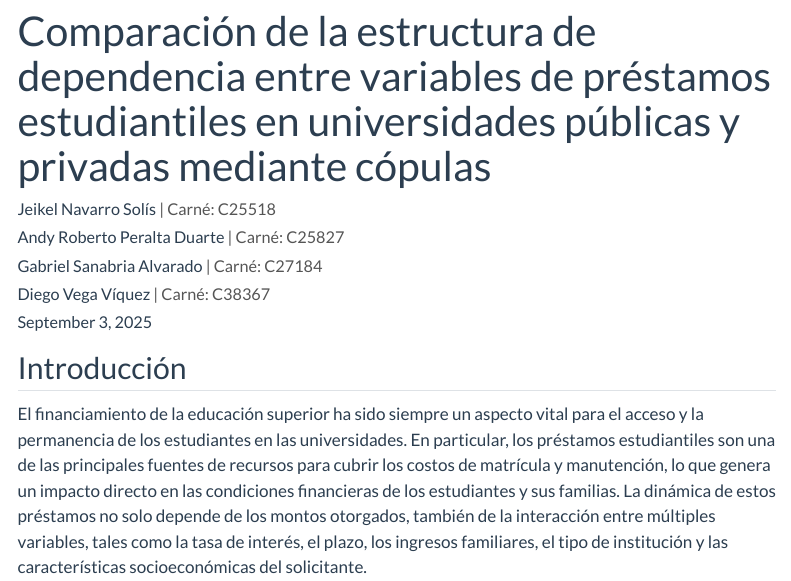
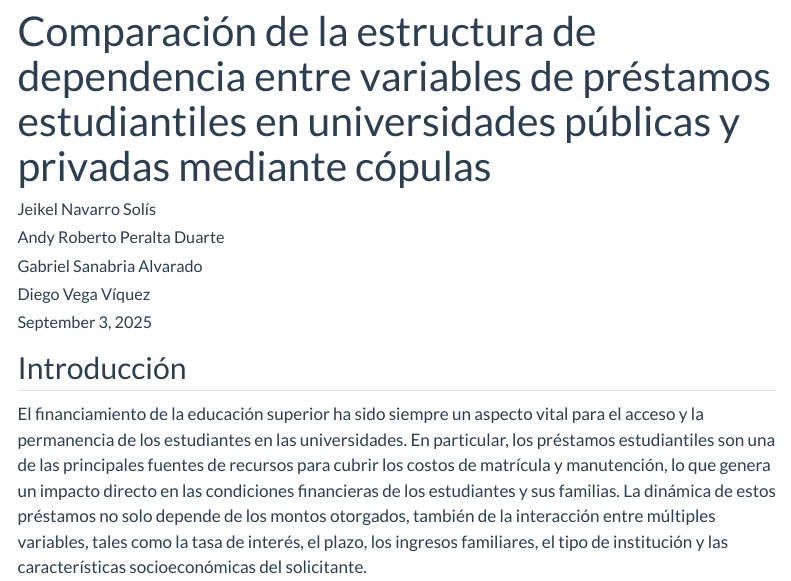
Before and after one commit to CA0307-II-2025/grupo-3, a Quarto document (docs/Sprint_2/Trabajo_Escrito_Sprint_2.qmd): the page in a window 1100 px wide, from its top. Rendered offline with R 4.5, knitr and Pandoc in place of Quarto, with nearby package versions; menus at the side of the page are left out.

Commit message:
fix: arreglo de yaml

```diff
--- a/docs/Sprint_2/Trabajo_Escrito_Sprint_2.qmd
+++ b/docs/Sprint_2/Trabajo_Escrito_Sprint_2.qmd
@@ -1,11 +1,21 @@
 ---
 title: "Comparación de la estructura de dependencia entre variables de préstamos estudiantiles en universidades públicas y privadas mediante cópulas"
 author:
-  - "Jeikel Navarro Solís <span style='font-size:1em; color:#555;'> | Carné: C25518 </span>"
-  - "Andy Roberto Peralta Duarte <span style='font-size:1em; color:#555;'> | Carné: C25827 </span>"
-  - "Gabriel Sanabria Alvarado <span style='font-size:1em; color:#555;'> | Carné: C27184 </span>"
-  - "Diego Vega Víquez <span style='font-size:1em; color:#555;'> | Carné: C38367 </span>"
+  - name: "Jeikel Navarro Solís"
+    affiliations:
+      - name: "Carné: C25518"
+  - name: "Andy Roberto Peralta Duarte"
+    affiliations:
+      - name: "Carné: C25827"
+  - name: "Gabriel Sanabria Alvarado"
+    affiliations:
+      - name: "Carné: C27184"
+  - name: "Diego Vega Víquez"
+    affiliations:
+      - name: "Carné: C38367"
 date: today
+lang: es
+
 format:
   html:
     math: mathjax
@@ -14,18 +24,32 @@ format:
     toc-title: "Ejercicios"
     toc-depth: 2
     number-sections: false
-    self-contained: true
+    self-contained: false       # << más liviano que true
+    embed-resources: false
     theme: flatly
     css: styles.css
     smooth-scroll: true
     highlight-style: github
     title-block-banner-meta-font-size: 1.5em
     title-block-banner-divider: true
+
   pdf:
+    pdf-engine: xelatex         # buen soporte para español y fuentes
     documentclass: article
-lang: es
+    geometry:
+      - margin=2.5cm
+    fontsize: 11pt
+    toc: true
+    toc-title: "Contenido"
+    toc-depth: 2
+    number-sections: true
+    link-citations: true
+    # mainfont: "TeX Gyre Pagella"  # opcional, comenta si no la tienes
+
 bibliography: referencias.bib
+# csl: apa.csl     # opcional: si usas un estilo específico
 ---
+
 
 ## Introducción
 
```
